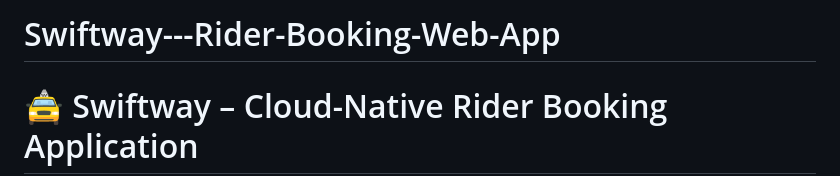
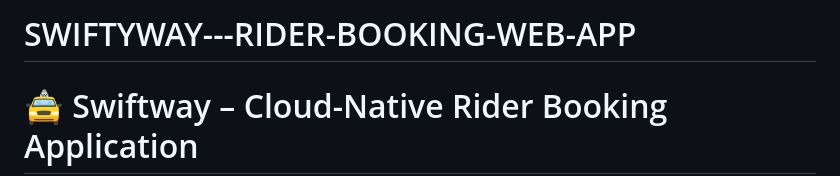
Before and after one commit to viyass-pixel/Swiftway---Rider-Booking-Web-App, a Markdown page: README.md, the part around the change. Drawn GitHub-style.

```diff
--- a/README.md
+++ b/README.md
@@ -1,4 +1,4 @@
-# Swiftway---Rider-Booking-Web-App
+# SWIFTYWAY---RIDER-BOOKING-WEB-APP
 # 🚖 Swiftway – Cloud-Native Rider Booking Application
 
 **Swiftway** is a cloud-native rider booking application built with AWS services and modern web technologies. This app allows users to seamlessly book rides, manage their profiles, and access ride details in a secure and scalable environment.
```
